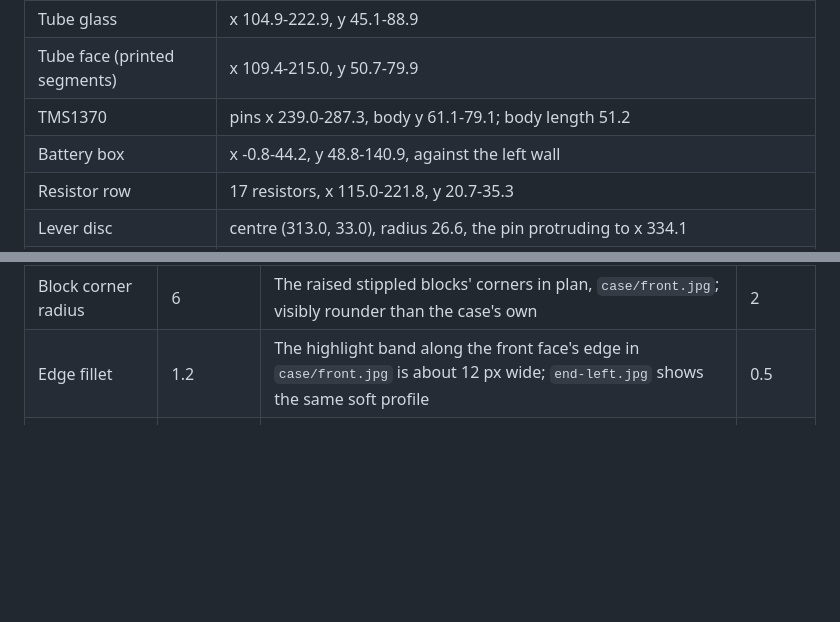
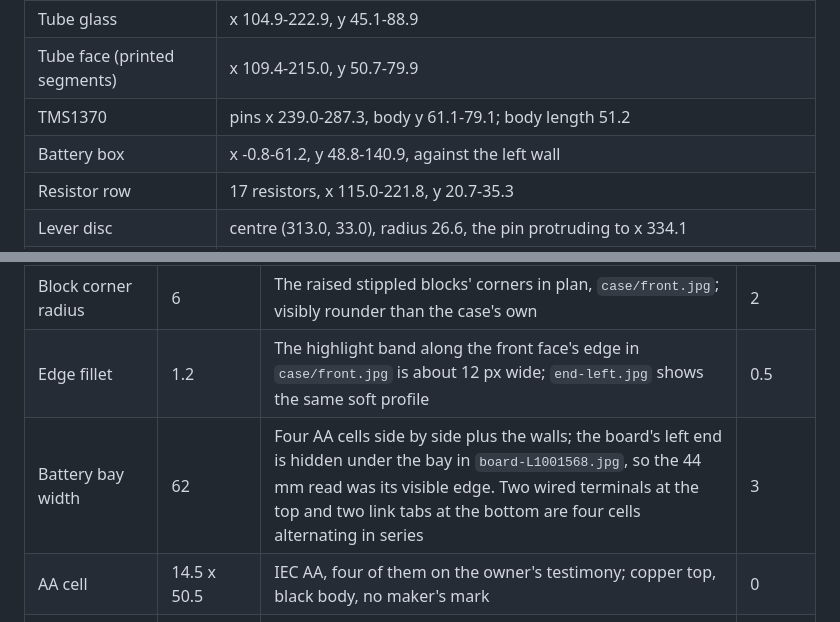
Before and after one commit to bjcoombs/jet-fighters, a Markdown page: docs/evidence/console-dimensions.md, 2 parts joined by grey strips. Drawn GitHub-style; blank space fills up the shorter version.

```diff
--- a/docs/evidence/console-dimensions.md
+++ b/docs/evidence/console-dimensions.md
@@ -123,7 +123,7 @@ the right wing's smooth strip **246.0-279.1**, its raised block **279.1-337.5**.
 | Tube glass | x 104.9-222.9, y 45.1-88.9 |
 | Tube face (printed segments) | x 109.4-215.0, y 50.7-79.9 |
 | TMS1370 | pins x 239.0-287.3, body y 61.1-79.1; body length 51.2 |
-| Battery box | x -0.8-44.2, y 48.8-140.9, against the left wall |
+| Battery box | x -0.8-61.2, y 48.8-140.9, against the left wall |
 | Resistor row | 17 resistors, x 115.0-221.8, y 20.7-35.3 |
 | Lever disc | centre (313.0, 33.0), radius 26.6, the pin protruding to x 334.1 |
 | Skill hub | centre (313.0, 134.0) |
@@ -183,6 +183,8 @@ which is how far a side view would be expected to move it.
 | Case corner radius | 2.5 | The wings' outer corners in plan, `case/front.jpg` at about 10.4 px/mm: the corner rounds over 25 px or so | 1 |
 | Block corner radius | 6 | The raised stippled blocks' corners in plan, `case/front.jpg`; visibly rounder than the case's own | 2 |
 | Edge fillet | 1.2 | The highlight band along the front face's edge in `case/front.jpg` is about 12 px wide; `end-left.jpg` shows the same soft profile | 0.5 |
+| Battery bay width | 62 | Four AA cells side by side plus the walls; the board's left end is hidden under the bay in `board-L1001568.jpg`, so the 44 mm read was its visible edge. Two wired terminals at the top and two link tabs at the bottom are four cells alternating in series | 3 |
+| AA cell | 14.5 x 50.5 | IEC AA, four of them on the owner's testimony; copper top, black body, no maker's mark | 0 |
 | Tube y on the board | board reads shifted -4.8 | The board photograph reads the tube 5 mm low against where the scope circle registers the segments; the shroud, glass and face move together so the face is centred on the phosphor. The x reads agree with the atlas to 2 mm and are unchanged | 3 |
 
 The assembled unit, then, is about 340 x 145 x 58 mm at the module and 52 mm at the
```
Also changed, not shown: README.md (+2 -2 lines), docs/evidence/console-model-board.jpg, 11 other files.
